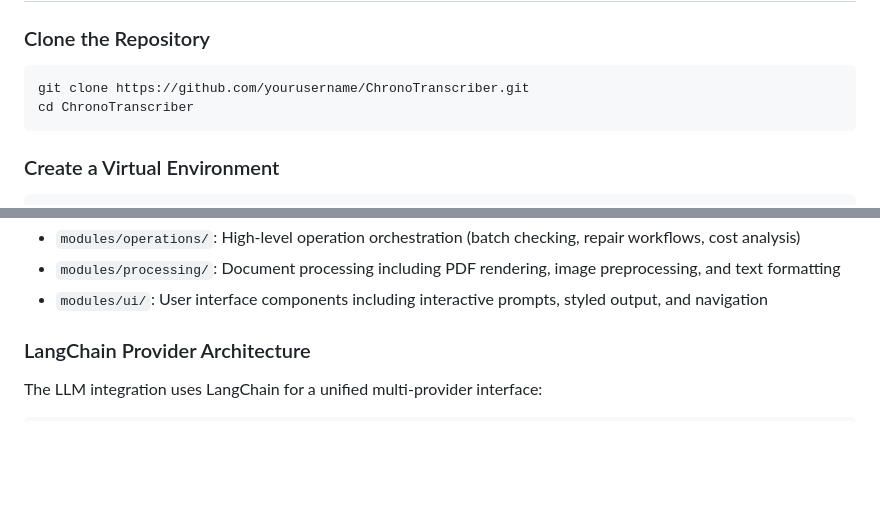
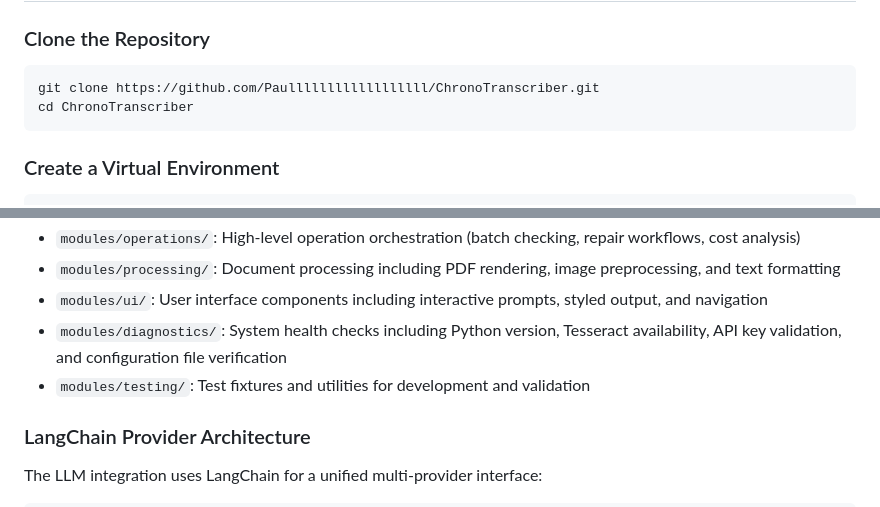
Before and after one commit to Paullllllllllllllllll/ChronoTranscriber, a Markdown page: README.md, 2 parts joined by grey strips. Drawn GitHub-style; blank space fills up the shorter version.

````diff
--- a/README.md
+++ b/README.md
@@ -177,7 +177,7 @@ All Python dependencies are listed in `requirements.txt`. Key packages include:
 ### Clone the Repository
 
 ```bash
-git clone https://github.com/yourusername/ChronoTranscriber.git
+git clone https://github.com/Paullllllllllllllllll/ChronoTranscriber.git
 cd ChronoTranscriber
 ```
 
@@ -817,6 +849,8 @@ ChronoTranscriber follows a modular architecture with clear separation of concer
 - `modules/operations/`: High-level operation orchestration (batch checking, repair workflows, cost analysis)
 - `modules/processing/`: Document processing including PDF rendering, image preprocessing, and text formatting
 - `modules/ui/`: User interface components including interactive prompts, styled output, and navigation
+- `modules/diagnostics/`: System health checks including Python version, Tesseract availability, API key validation, and configuration file verification
+- `modules/testing/`: Test fixtures and utilities for development and validation
 
 ### LangChain Provider Architecture
 
````
Also changed, not shown: other parts of README.md (+71 -30 lines).
